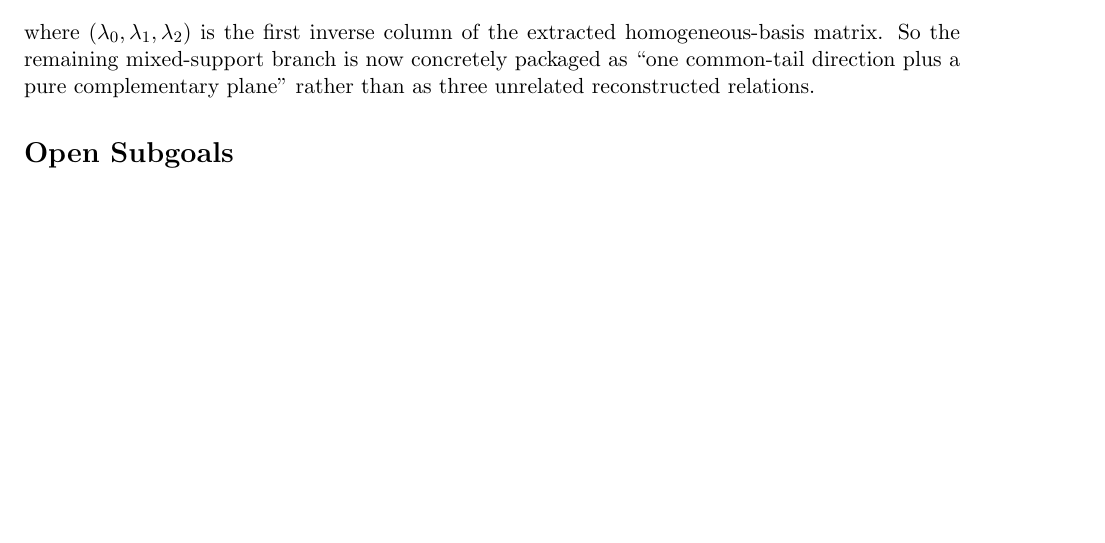
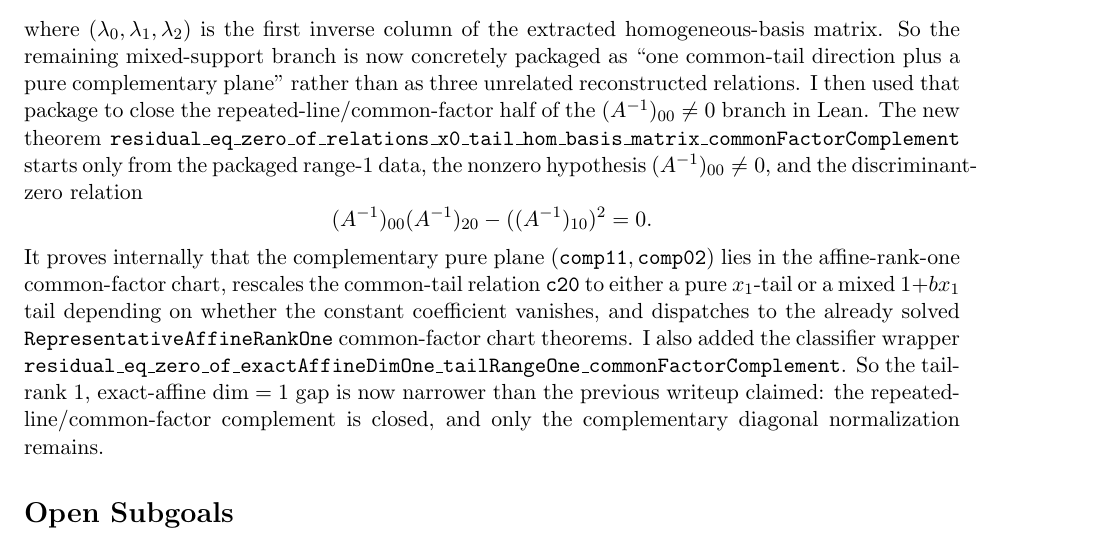
Before and after one commit to yuanchenyang/nonconvex_sos_landscape, a LaTeX document (writeup/exploration_log.tex): part of page 45 of 45 before the commit and part of page 45 of 46 after it, cut so that both start at the same text, the shorter picture padded with empty space. Compiled offline with pdfLaTeX.

Commit message:
Close exact-affine dim-one common-factor complement

```diff
--- a/writeup/exploration_log.tex
+++ b/writeup/exploration_log.tex
@@ -3297,7 +3297,26 @@ piece of that same package: the complementary pure homogeneous relations
 where \((\lambda_0,\lambda_1,\lambda_2)\) is the first inverse column of the
 extracted homogeneous-basis matrix. So the remaining mixed-support branch is
 now concretely packaged as ``one common-tail direction plus a pure complementary
-plane'' rather than as three unrelated reconstructed relations.
+plane'' rather than as three unrelated reconstructed relations. I then used
+that package to close the repeated-line/common-factor half of the
+\((A^{-1})_{00}\neq 0\) branch in Lean. The new theorem
+\texttt{residual\_eq\_zero\_of\_relations\_x0\_tail\_hom\_basis\_matrix\_commonFactorComplement}
+starts only from the packaged range-\(1\) data, the nonzero hypothesis
+\((A^{-1})_{00}\neq 0\), and the discriminant-zero relation
+\[
+  (A^{-1})_{00}(A^{-1})_{20} - ((A^{-1})_{10})^2 = 0.
+\]
+It proves internally that the complementary pure plane
+\((\texttt{comp11},\texttt{comp02})\) lies in the affine-rank-one
+common-factor chart, rescales the common-tail relation \(\texttt{c20}\) to
+either a pure \(x_1\)-tail or a mixed \(1+b x_1\) tail depending on whether the
+constant coefficient vanishes, and dispatches to the already solved
+\texttt{RepresentativeAffineRankOne} common-factor chart theorems. I also added
+the classifier wrapper
+\texttt{residual\_eq\_zero\_of\_exactAffineDimOne\_tailRangeOne\_commonFactorComplement}.
+So the tail-rank \(1\), exact-affine \(\dim=1\) gap is now narrower than the
+previous writeup claimed: the repeated-line/common-factor complement is closed,
+and only the complementary diagonal normalization remains.
 
 \section*{Open Subgoals}
 \begin{itemize}
```
Also changed, not shown: writeup/blueprint.tex (+19 -1 lines), 1 other file.
